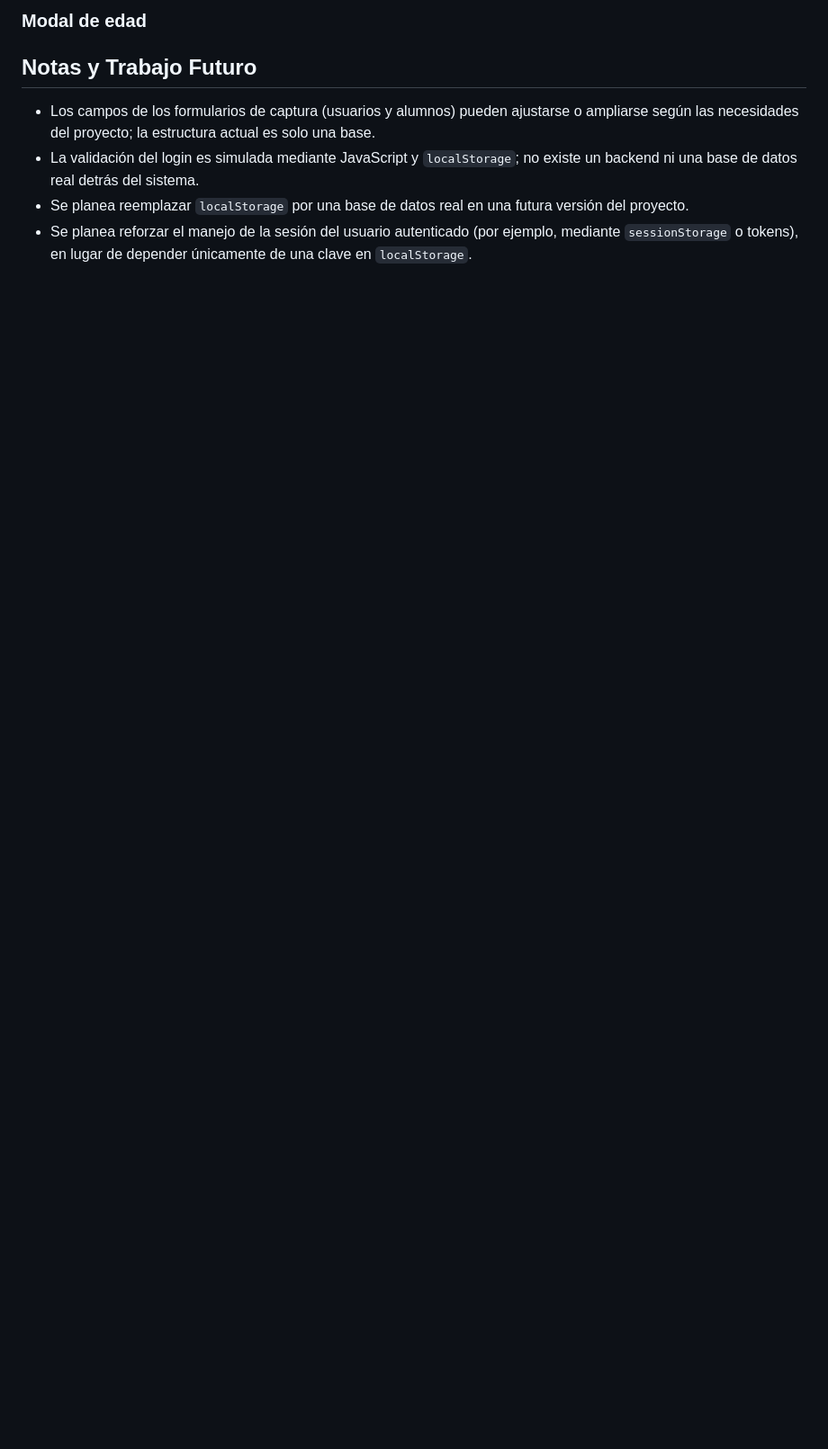
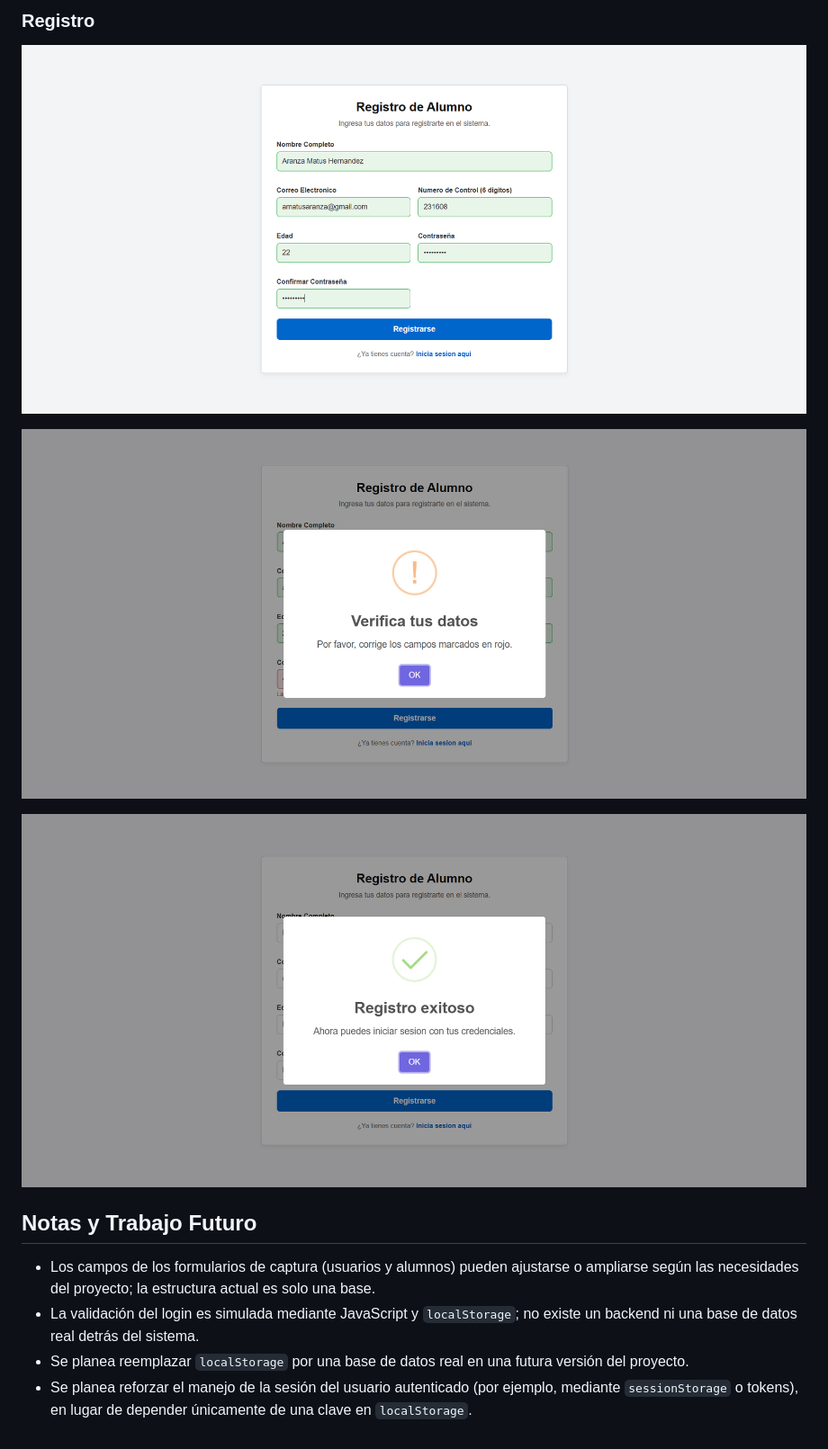
Before and after one commit to DanielCB-T/Proyecto-Login, a Markdown page: README.md, the part around one of its changes. Shown at 90% size. Rendered like a GitHub page; blank space fills up the shorter version.

Commit message:
Refactor README for clarity and updated visuals
Removed redundant validation steps and updated images.

```diff
--- a/README.md
+++ b/README.md
@@ -231,6 +240,10 @@ Esto permite que `index.html` sepa quién inició sesión sin necesidad de un ba
 
-### Modal de edad
-<!-- Insertar captura aquí -->
+### Registro
+![Sidebar](img/registro1.png)
+
+![Sidebar](img/registro2.png)
+
+![Sidebar](img/registro3.png)
 
 ## Notas y Trabajo Futuro
 
```
Also changed, not shown: other parts of README.md (+18 -9 lines).
